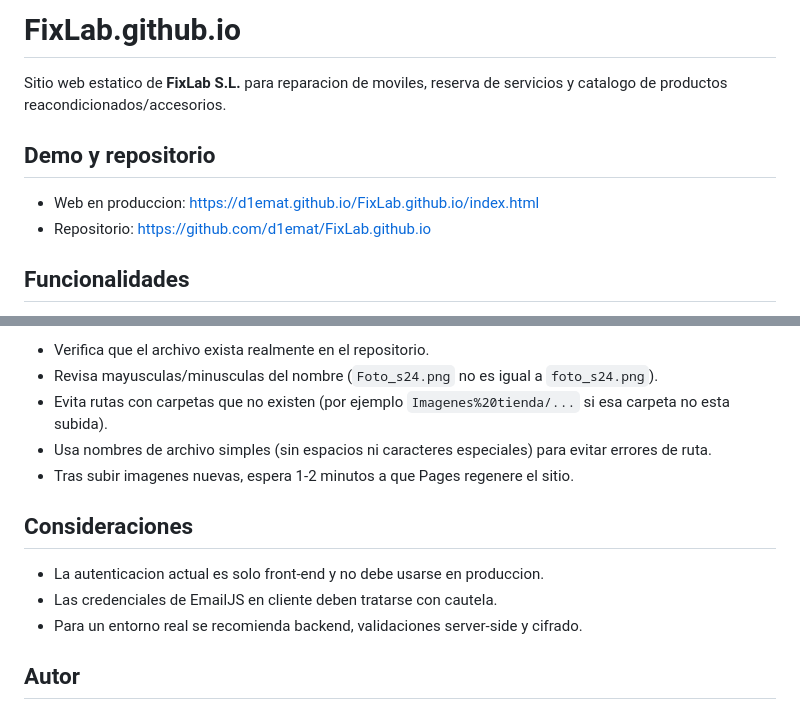
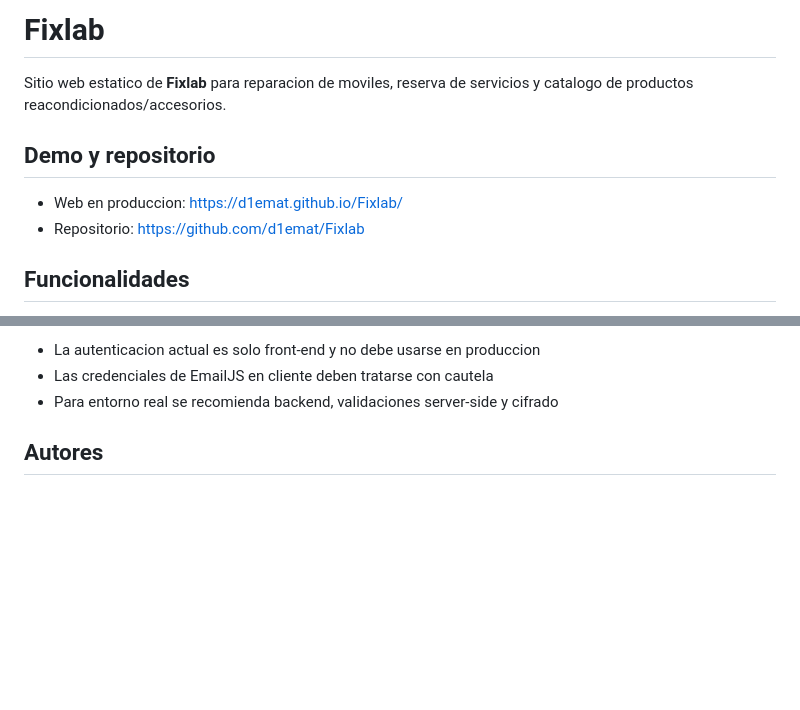
Before and after one commit to d1emat/Fixlab, a Markdown page: README.md, 2 parts joined by grey strips. Drawn GitHub-style; blank space fills up the shorter version.

Commit message:
Reformat README with proper structure and formatting

```diff
--- a/README.md
+++ b/README.md
@@ -1,11 +1,11 @@
-# FixLab.github.io
+# Fixlab
 
-Sitio web estatico de **FixLab S.L.** para reparacion de moviles, reserva de servicios y catalogo de productos reacondicionados/accesorios.
+Sitio web estatico de **Fixlab** para reparacion de moviles, reserva de servicios y catalogo de productos reacondicionados/accesorios.
 
 ## Demo y repositorio
 
-- Web en produccion: [https://d1emat.github.io/FixLab.github.io/index.html](https://d1emat.github.io/FixLab.github.io/index.html)
-- Repositorio: [https://github.com/d1emat/FixLab.github.io](https://github.com/d1emat/FixLab.github.io)
+- Web en produccion: [https://d1emat.github.io/Fixlab/](https://d1emat.github.io/Fixlab/)
+- Repositorio: [https://github.com/d1emat/Fixlab](https://github.com/d1emat/Fixlab)
 
 ## Funcionalidades
 
@@ -109,17 +114,9 @@ Si una imagen no carga:
 
-- Verifica que el archivo exista realmente en el repositorio.
-- Revisa mayusculas/minusculas del nombre (`Foto_s24.png` no es igual a `foto_s24.png`).
-- Evita rutas con carpetas que no existen (por ejemplo `Imagenes%20tienda/...` si esa carpeta no esta subida).
-- Usa nombres de archivo simples (sin espacios ni caracteres especiales) para evitar errores de ruta.
-- Tras subir imagenes nuevas, espera 1-2 minutos a que Pages regenere el sitio.
+- La autenticacion actual es solo front-end y no debe usarse en produccion
+- Las credenciales de EmailJS en cliente deben tratarse con cautela
+- Para entorno real se recomienda backend, validaciones server-side y cifrado
 
-## Consideraciones
-
-- La autenticacion actual es solo front-end y no debe usarse en produccion.
-- Las credenciales de EmailJS en cliente deben tratarse con cautela.
-- Para un entorno real se recomienda backend, validaciones server-side y cifrado.
-
-## Autor
+## Autores
 
 **Diego Mateo Paredes**
 **Victor Alonso Fuente**
```
Also changed, not shown: other parts of README.md (+57 -53 lines).
